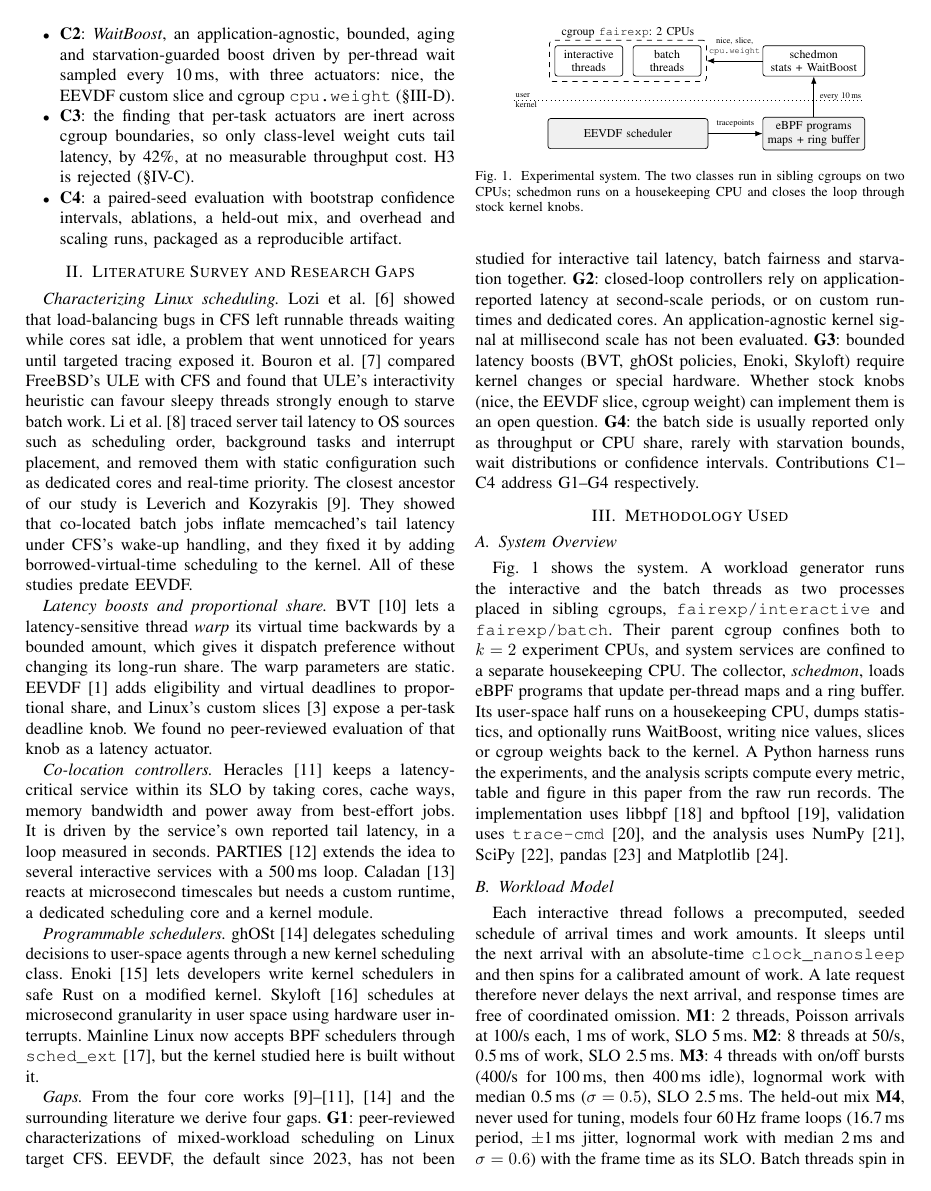
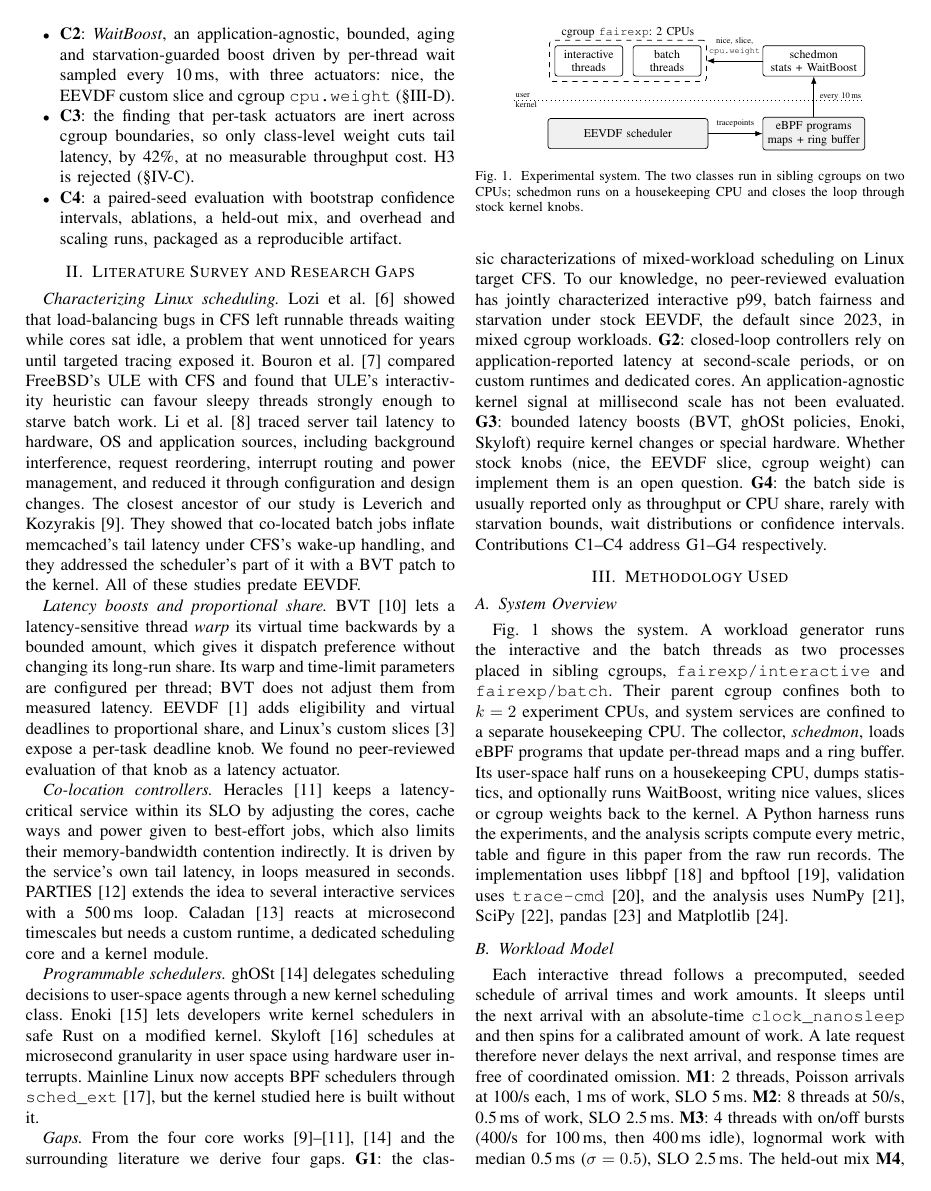
Before and after one commit to gokulkrishna1686/ebpf-sched-fairness, a LaTeX paper (report/main.tex, which reads report/refs.bib): page 2 of 6. Compiled offline with pdfLaTeX; a missing font is replaced by an installed copy or a similar font; a LaTeX package or settings file that is missing is left out.

Commit message:
Paper: apply the reference audit
Precise wording for Li et al., Leverich and Kozyrakis, BVT and Heracles;
EEVDF in Linux is an adaptation of the 1996 algorithm; gap G1 narrowed to
'to our knowledge ... jointly'; article/page numbers for 5 references.
Still 6 pages.

Co-Authored-By: Claude Opus 5.5 <noreply@anthropic.com>

```diff
--- a/report/main.tex
+++ b/report/main.tex
@@ -69,16 +69,16 @@ Our objectives are to (O1) measure run-queue unfairness accurately and cheaply,
 % ===================================================================================== II
 \section{Literature Survey and Research Gaps}
 
-\textit{Characterizing Linux scheduling.} Lozi et al.~\cite{lozi2016wasted} showed that load-balancing bugs in CFS left runnable threads waiting while cores sat idle, a problem that went unnoticed for years until targeted tracing exposed it. Bouron et al.~\cite{bouron2018battle} compared FreeBSD's ULE with CFS and found that ULE's interactivity heuristic can favour sleepy threads strongly enough to starve batch work. Li et al.~\cite{li2014tales} traced server tail latency to OS sources such as scheduling order, background tasks and interrupt placement, and removed them with static configuration such as dedicated cores and real-time priority. The closest ancestor of our study is Leverich and Kozyrakis~\cite{leverich2014reconciling}. They showed that co-located batch jobs inflate memcached's tail latency under CFS's wake-up handling, and they fixed it by adding borrowed-virtual-time scheduling to the kernel. All of these studies predate EEVDF.
+\textit{Characterizing Linux scheduling.} Lozi et al.~\cite{lozi2016wasted} showed that load-balancing bugs in CFS left runnable threads waiting while cores sat idle, a problem that went unnoticed for years until targeted tracing exposed it. Bouron et al.~\cite{bouron2018battle} compared FreeBSD's ULE with CFS and found that ULE's interactivity heuristic can favour sleepy threads strongly enough to starve batch work. Li et al.~\cite{li2014tales} traced server tail latency to hardware, OS and application sources, including background interference, request reordering, interrupt routing and power management, and reduced it through configuration and design changes. The closest ancestor of our study is Leverich and Kozyrakis~\cite{leverich2014reconciling}. They showed that co-located batch jobs inflate memcached's tail latency under CFS's wake-up handling, and they addressed the scheduler's part of it with a BVT patch to the kernel. All of these studies predate EEVDF.
 
-\textit{Latency boosts and proportional share.} BVT~\cite{duda1999bvt} lets a latency-sensitive thread \emph{warp} its virtual time backwards by a bounded amount, which gives it dispatch preference without changing its long-run share. The warp parameters are static. EEVDF~\cite{stoica1996eevdf} adds eligibility and virtual deadlines to proportional share, and Linux's custom slices~\cite{corbet2024eevdf} expose a per-task deadline knob. We found no peer-reviewed evaluation of that knob as a latency actuator.
+\textit{Latency boosts and proportional share.} BVT~\cite{duda1999bvt} lets a latency-sensitive thread \emph{warp} its virtual time backwards by a bounded amount, which gives it dispatch preference without changing its long-run share. Its warp and time-limit parameters are configured per thread; BVT does not adjust them from measured latency. EEVDF~\cite{stoica1996eevdf} adds eligibility and virtual deadlines to proportional share, and Linux's custom slices~\cite{corbet2024eevdf} expose a per-task deadline knob. We found no peer-reviewed evaluation of that knob as a latency actuator.
 
-\textit{Co-location controllers.} Heracles~\cite{lo2015heracles} keeps a latency-critical service within its SLO by taking cores, cache ways, memory bandwidth and power away from best-effort jobs. It is driven by the service's own reported tail latency, in a loop measured in seconds. PARTIES~\cite{chen2019parties} extends the idea to several interactive services with a 500\ms{} loop. Caladan~\cite{fried2020caladan} reacts at microsecond timescales but needs a custom runtime, a dedicated scheduling core and a kernel module.
+\textit{Co-location controllers.} Heracles~\cite{lo2015heracles} keeps a latency-critical service within its SLO by adjusting the cores, cache ways and power given to best-effort jobs, which also limits their memory-bandwidth contention indirectly. It is driven by the service's own tail latency, in loops measured in seconds. PARTIES~\cite{chen2019parties} extends the idea to several interactive services with a 500\ms{} loop. Caladan~\cite{fried2020caladan} reacts at microsecond timescales but needs a custom runtime, a dedicated scheduling core and a kernel module.
 
 \textit{Programmable schedulers.} ghOSt~\cite{humphries2021ghost} delegates scheduling decisions to user-space agents through a new kernel scheduling class. Enoki~\cite{miller2024enoki} lets developers write kernel schedulers in safe Rust on a modified kernel. Skyloft~\cite{jia2024skyloft} schedules at microsecond granularity in user space using hardware user interrupts. Mainline Linux now accepts BPF schedulers through \texttt{sched\_ext}~\cite{kernel-sched-ext}, but the kernel studied here is built without it.
 
 \textit{Gaps.} From the four core works~\cite{leverich2014reconciling,duda1999bvt,lo2015heracles,humphries2021ghost} and the surrounding literature we derive four gaps.
-\textbf{G1}: peer-reviewed characterizations of mixed-workload scheduling on Linux target CFS. EEVDF, the default since 2023, has not been studied for interactive tail latency, batch fairness and starvation together.
+\textbf{G1}: the classic characterizations of mixed-workload scheduling on Linux target CFS. To our knowledge, no peer-reviewed evaluation has jointly characterized interactive p99, batch fairness and starvation under stock EEVDF, the default since 2023, in mixed cgroup workloads.
 \textbf{G2}: closed-loop controllers rely on application-reported latency at second-scale periods, or on custom runtimes and dedicated cores. An application-agnostic kernel signal at millisecond scale has not been evaluated.
 \textbf{G3}: bounded latency boosts (BVT, ghOSt policies, Enoki, Skyloft) require kernel changes or special hardware. Whether stock knobs (nice, the EEVDF slice, cgroup weight) can implement them is an open question.
 \textbf{G4}: the batch side is usually reported only as throughput or CPU share, rarely with starvation bounds, wait distributions or confidence intervals.
--- a/report/refs.bib
+++ b/report/refs.bib
@@ -40,6 +41,7 @@
   author    = {Jialin Li and Naveen Kr. Sharma and Dan R. K. Ports and Steven D. Gribble},
   title     = {Tales of the Tail: Hardware, {OS}, and Application-level Sources of Tail Latency},
   booktitle = {Proc. ACM SoCC},
+  pages     = {9:1--9:14},
   year      = {2014},
   doi       = {10.1145/2670979.2670988}
 }
```
Also changed, not shown: report/main.pdf, report/main.tex (2 more changed lines), report/refs.bib (4 more changed lines).
